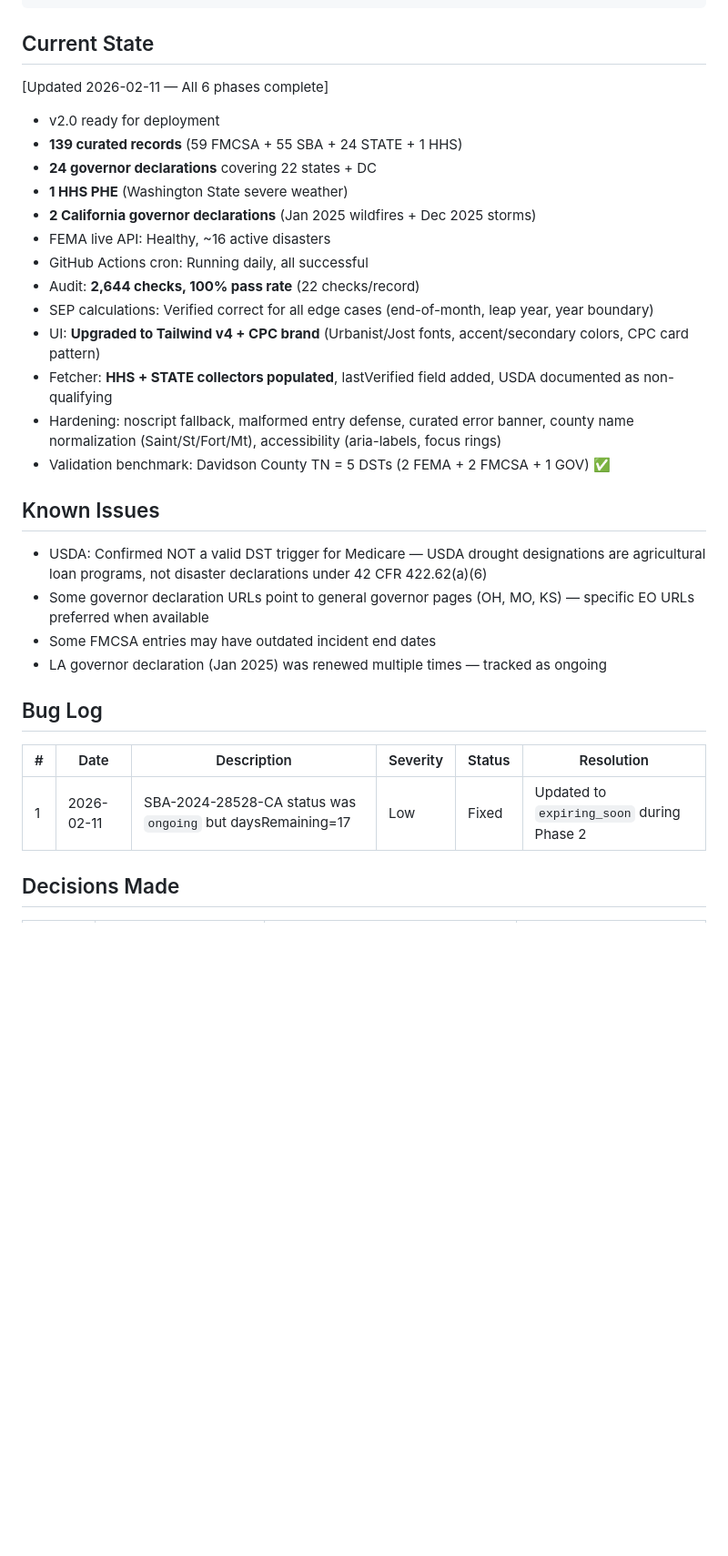
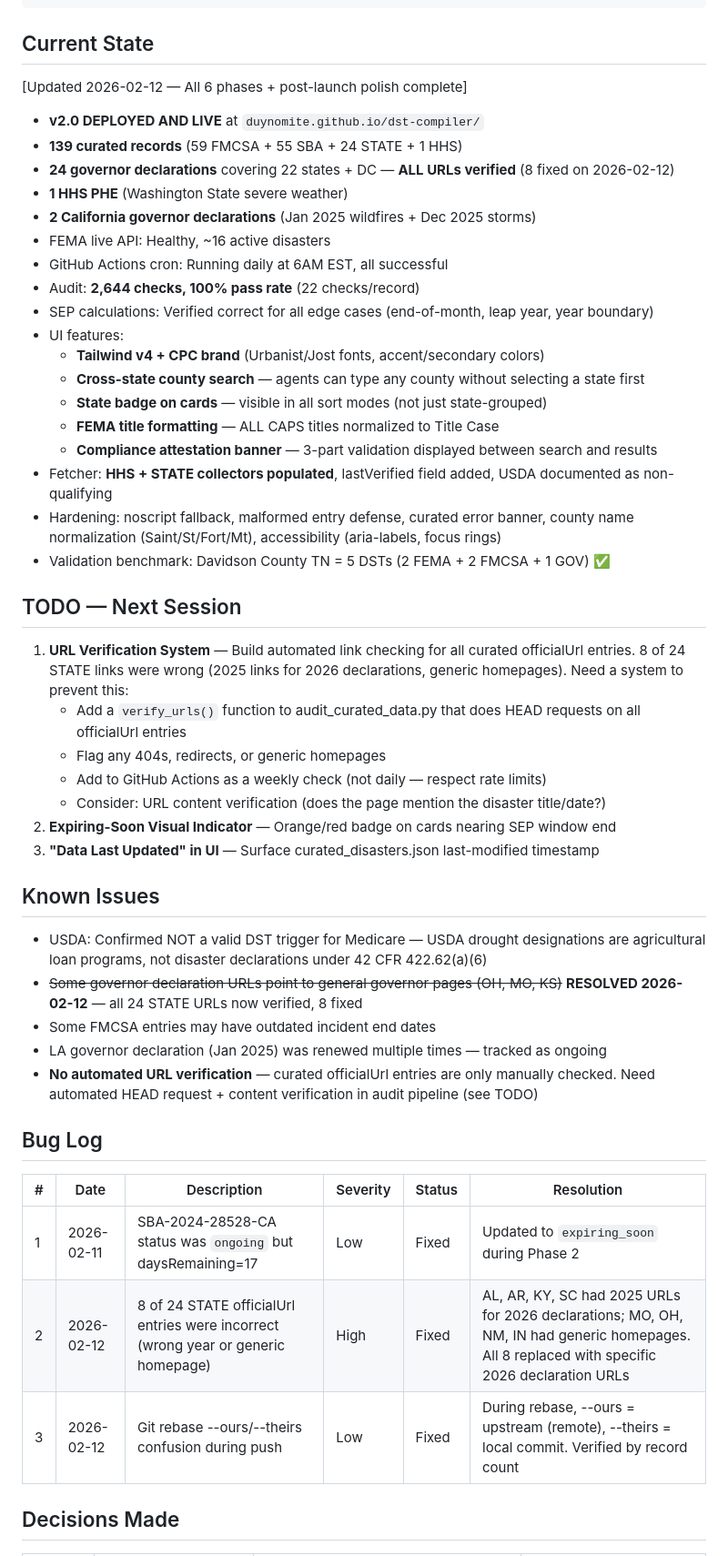
Before and after one commit to Duynomite/dst-compiler, a Markdown page: CLAUDE.md, the part around one of its changes. Shown at 91% size. GitHub-like rendering; blank space fills up the shorter version.

Commit message:
Update CLAUDE.md — session wrap-up, deploy + polish complete
- Current State: v2.0 deployed and live, all STATE URLs verified
- Bug Log: +2 (8 wrong STATE URLs, git rebase confusion)
- Decisions: +3 (cross-state county search, auto-state-select, automated URL verification)
- Session Log: +1 (deploy + polish session 2026-02-12)
- Known Issues: resolved generic homepage URLs, added missing URL verification note
- TODO: URL verification system for next session

Co-Authored-By: Claude Opus 4.6 <noreply@anthropic.com>

````diff
--- a/CLAUDE.md
+++ b/CLAUDE.md
@@ -74,31 +74,48 @@ dst-compiler/
 ```
 
 ## Current State
-[Updated 2026-02-11 — All 6 phases complete]
-- v2.0 ready for deployment
+[Updated 2026-02-12 — All 6 phases + post-launch polish complete]
+- **v2.0 DEPLOYED AND LIVE** at `duynomite.github.io/dst-compiler/`
 - **139 curated records** (59 FMCSA + 55 SBA + 24 STATE + 1 HHS)
-- **24 governor declarations** covering 22 states + DC
+- **24 governor declarations** covering 22 states + DC — **ALL URLs verified** (8 fixed on 2026-02-12)
 - **1 HHS PHE** (Washington State severe weather)
 - **2 California governor declarations** (Jan 2025 wildfires + Dec 2025 storms)
 - FEMA live API: Healthy, ~16 active disasters
-- GitHub Actions cron: Running daily, all successful
+- GitHub Actions cron: Running daily at 6AM EST, all successful
 - Audit: **2,644 checks, 100% pass rate** (22 checks/record)
 - SEP calculations: Verified correct for all edge cases (end-of-month, leap year, year boundary)
-- UI: **Upgraded to Tailwind v4 + CPC brand** (Urbanist/Jost fonts, accent/secondary colors, CPC card pattern)
+- UI features:
+  - **Tailwind v4 + CPC brand** (Urbanist/Jost fonts, accent/secondary colors)
+  - **Cross-state county search** — agents can type any county without selecting a state first
+  - **State badge on cards** — visible in all sort modes (not just state-grouped)
+  - **FEMA title formatting** — ALL CAPS titles normalized to Title Case
+  - **Compliance attestation banner** — 3-part validation displayed between search and results
 - Fetcher: **HHS + STATE collectors populated**, lastVerified field added, USDA documented as non-qualifying
 - Hardening: noscript fallback, malformed entry defense, curated error banner, county name normalization (Saint/St/Fort/Mt), accessibility (aria-labels, focus rings)
 - Validation benchmark: Davidson County TN = 5 DSTs (2 FEMA + 2 FMCSA + 1 GOV) ✅
 
+## TODO — Next Session
+1. **URL Verification System** — Build automated link checking for all curated officialUrl entries. 8 of 24 STATE links were wrong (2025 links for 2026 declarations, generic homepages). Need a system to prevent this:
+   - Add a `verify_urls()` function to audit_curated_data.py that does HEAD requests on all officialUrl entries
+   - Flag any 404s, redirects, or generic homepages
+   - Add to GitHub Actions as a weekly check (not daily — respect rate limits)
+   - Consider: URL content verification (does the page mention the disaster title/date?)
+2. **Expiring-Soon Visual Indicator** — Orange/red badge on cards nearing SEP window end
+3. **"Data Last Updated" in UI** — Surface curated_disasters.json last-modified timestamp
+
 ## Known Issues
 - USDA: Confirmed NOT a valid DST trigger for Medicare — USDA drought designations are agricultural loan programs, not disaster declarations under 42 CFR 422.62(a)(6)
-- Some governor declaration URLs point to general governor pages (OH, MO, KS) — specific EO URLs preferred when available
+- ~~Some governor declaration URLs point to general governor pages (OH, MO, KS)~~ **RESOLVED 2026-02-12** — all 24 STATE URLs now verified, 8 fixed
 - Some FMCSA entries may have outdated incident end dates
 - LA governor declaration (Jan 2025) was renewed multiple times — tracked as ongoing
+- **No automated URL verification** — curated officialUrl entries are only manually checked. Need automated HEAD request + content verification in audit pipeline (see TODO)
 
 ## Bug Log
 | # | Date | Description | Severity | Status | Resolution |
 |---|------|-------------|----------|--------|------------|
 | 1 | 2026-02-11 | SBA-2024-28528-CA status was `ongoing` but daysRemaining=17 | Low | Fixed | Updated to `expiring_soon` during Phase 2 |
+| 2 | 2026-02-12 | 8 of 24 STATE officialUrl entries were incorrect (wrong year or generic homepage) | High | Fixed | AL, AR, KY, SC had 2025 URLs for 2026 declarations; MO, OH, NM, IN had generic homepages. All 8 replaced with specific 2026 declaration URLs |
+| 3 | 2026-02-12 | Git rebase --ours/--theirs confusion during push | Low | Fixed | During rebase, --ours = upstream (remote), --theirs = local commit. Verified by record count |
 
 ## Decisions Made
 | Date | Decision | Why | Alternatives |
````
Also changed, not shown: other parts of CLAUDE.md (+7 -3 lines).
